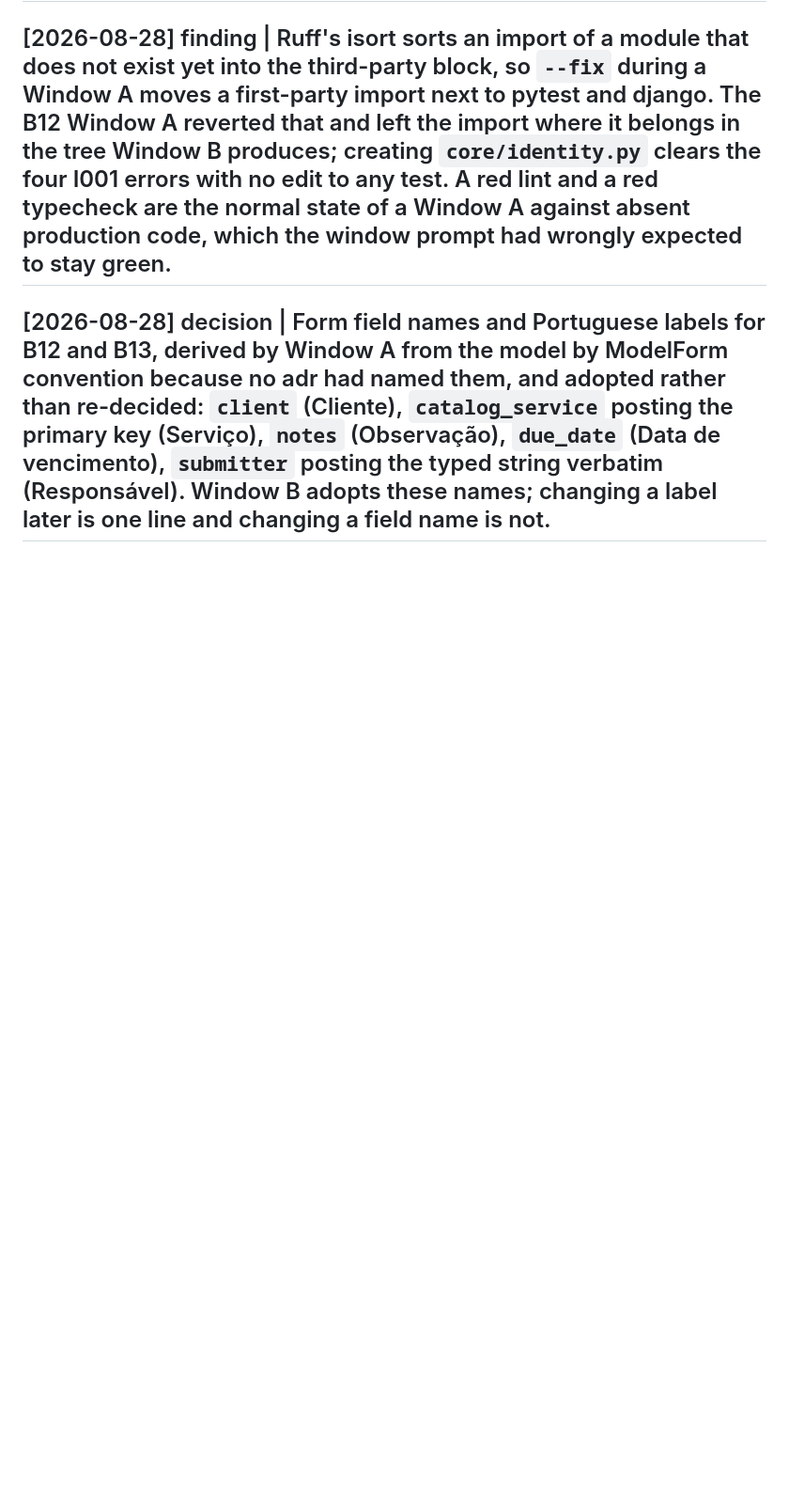
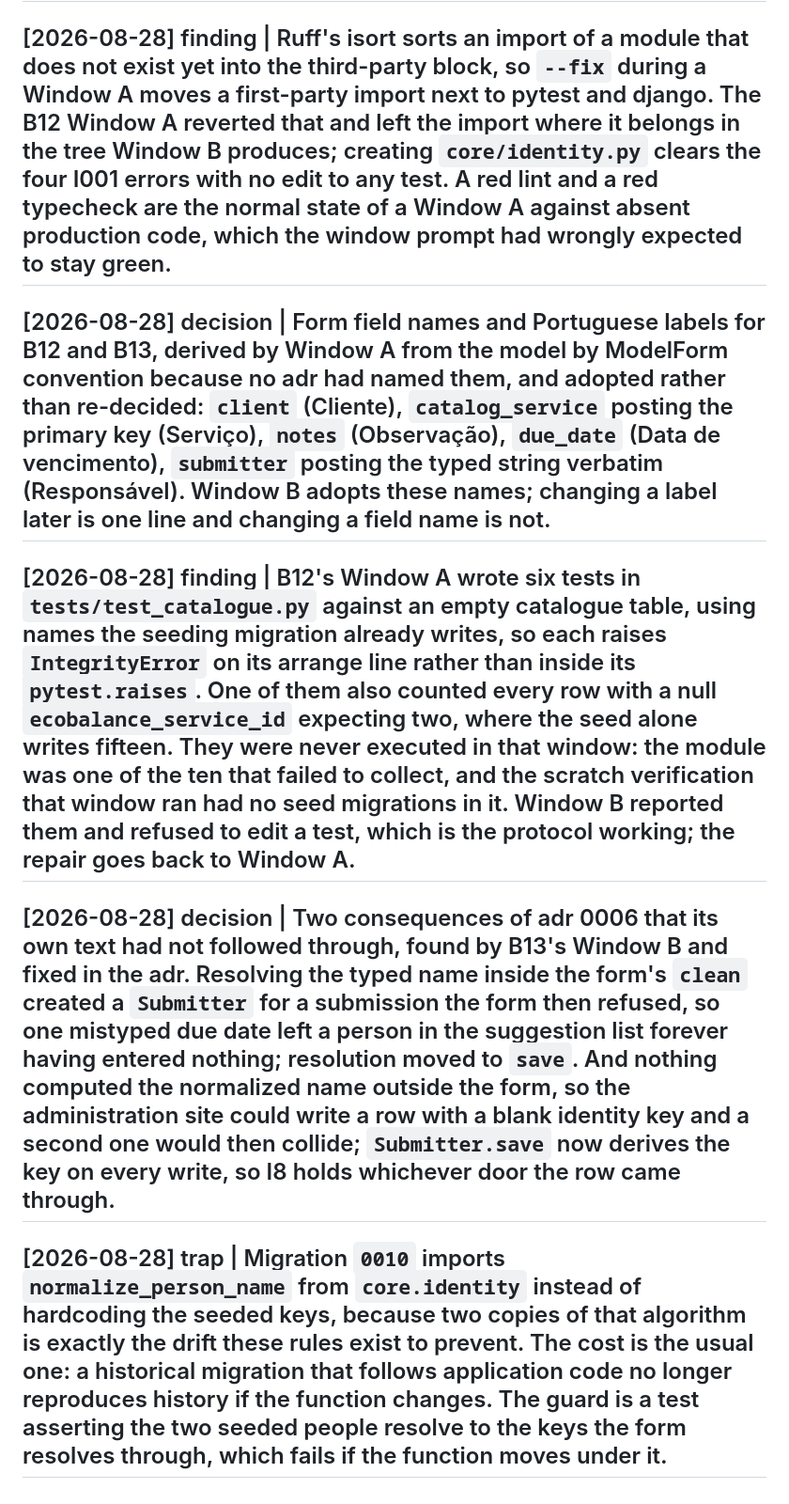
Before and after one commit to jeancarlo217/notification-system, a Markdown page: specs/log.md, the part around the change. Shown at 94% size. GitHub-like rendering; blank space fills up the shorter version.

```diff
--- a/specs/log.md
+++ b/specs/log.md
@@ -88,3 +88,9 @@ never appended over.
 ## [2026-08-28] finding | Ruff's isort sorts an import of a module that does not exist yet into the third-party block, so `--fix` during a Window A moves a first-party import next to pytest and django. The B12 Window A reverted that and left the import where it belongs in the tree Window B produces; creating `core/identity.py` clears the four I001 errors with no edit to any test. A red lint and a red typecheck are the normal state of a Window A against absent production code, which the window prompt had wrongly expected to stay green.
 
 ## [2026-08-28] decision | Form field names and Portuguese labels for B12 and B13, derived by Window A from the model by ModelForm convention because no adr had named them, and adopted rather than re-decided: `client` (Cliente), `catalog_service` posting the primary key (Serviço), `notes` (Observação), `due_date` (Data de vencimento), `submitter` posting the typed string verbatim (Responsável). Window B adopts these names; changing a label later is one line and changing a field name is not.
+
+## [2026-08-28] finding | B12's Window A wrote six tests in `tests/test_catalogue.py` against an empty catalogue table, using names the seeding migration already writes, so each raises `IntegrityError` on its arrange line rather than inside its `pytest.raises`. One of them also counted every row with a null `ecobalance_service_id` expecting two, where the seed alone writes fifteen. They were never executed in that window: the module was one of the ten that failed to collect, and the scratch verification that window ran had no seed migrations in it. Window B reported them and refused to edit a test, which is the protocol working; the repair goes back to Window A.
+
+## [2026-08-28] decision | Two consequences of adr 0006 that its own text had not followed through, found by B13's Window B and fixed in the adr. Resolving the typed name inside the form's `clean` created a `Submitter` for a submission the form then refused, so one mistyped due date left a person in the suggestion list forever having entered nothing; resolution moved to `save`. And nothing computed the normalized name outside the form, so the administration site could write a row with a blank identity key and a second one would then collide; `Submitter.save` now derives the key on every write, so I8 holds whichever door the row came through.
+
+## [2026-08-28] trap | Migration `0010` imports `normalize_person_name` from `core.identity` instead of hardcoding the seeded keys, because two copies of that algorithm is exactly the drift these rules exist to prevent. The cost is the usual one: a historical migration that follows application code no longer reproduces history if the function changes. The guard is a test asserting the two seeded people resolve to the keys the form resolves through, which fails if the function moves under it.
```
Also changed, not shown: specs/adr/0006-submitter-identity.md (+26 -2 lines).
